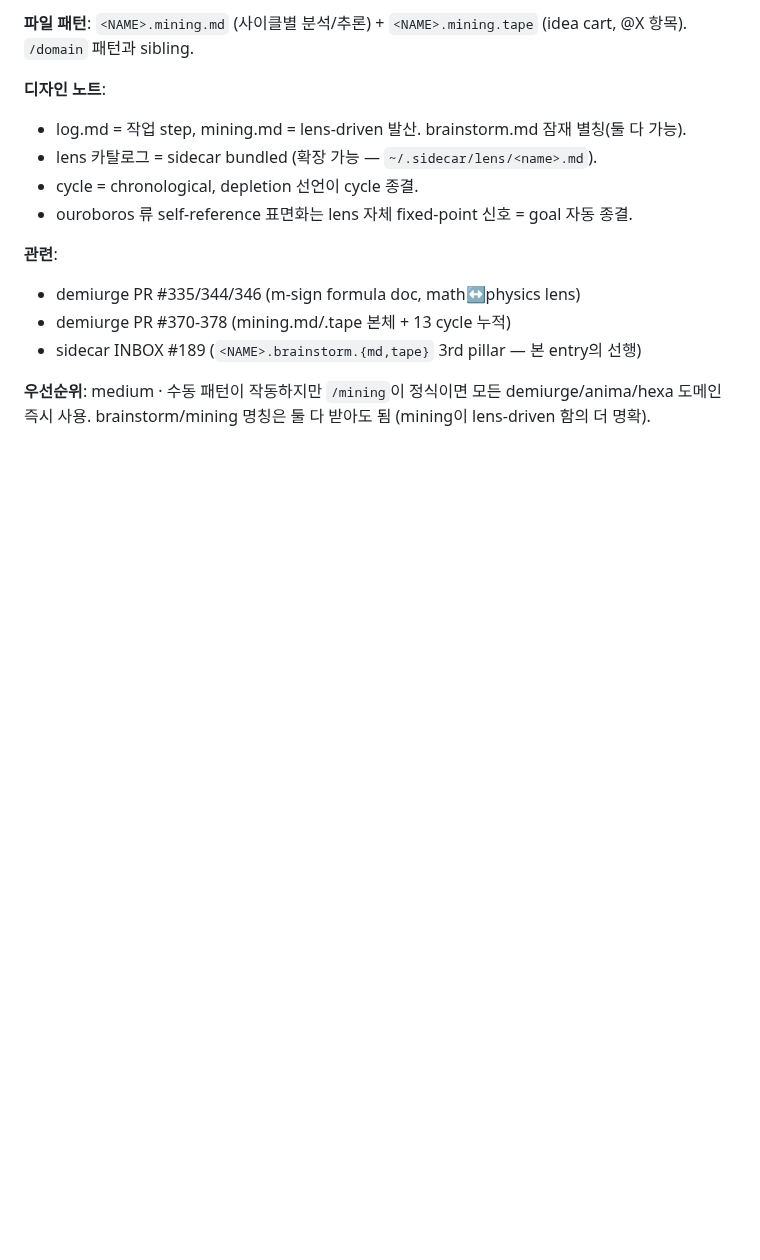
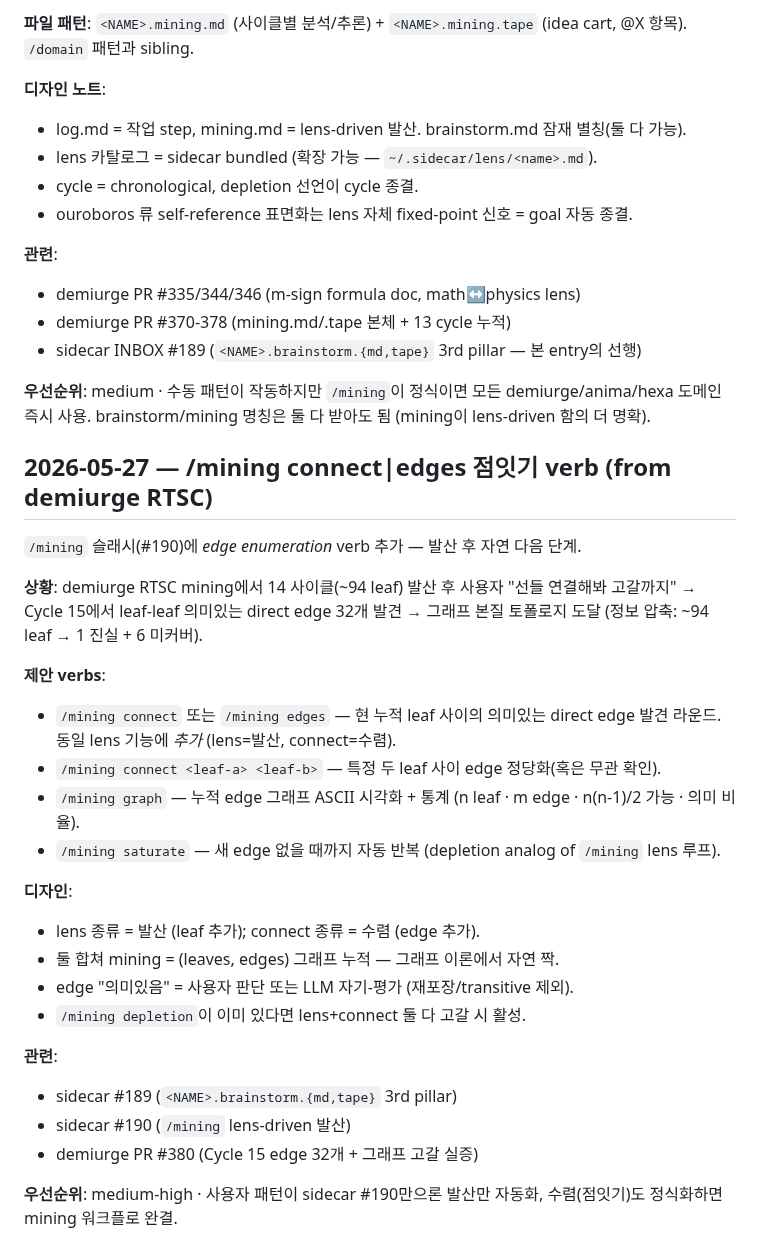
Before and after one commit to dancinlab/sidecar, a Markdown page: INBOX.log.md, the part around the change. Drawn GitHub-style; blank space fills up the shorter version.

Commit message:
inbox: /mining connect|edges|graph|saturate 점잇기 verb (from demiurge RTSC Cycle 15)
sidecar #190 /mining lens-divergence의 자연 짝 = edge enumeration (수렴).
demiurge mining Cycle 15에서 ~94 leaf → 32 edge → 1 진실+6 미커버 압축 실증.
lens(발산)+connect(수렴) 합쳐 mining = (leaves,edges) 그래프 누적.

```diff
--- a/INBOX.log.md
+++ b/INBOX.log.md
@@ -386,3 +386,28 @@ bare /domain:
 - sidecar INBOX #189 (`<NAME>.brainstorm.{md,tape}` 3rd pillar — 본 entry의 선행)
 
 **우선순위**: medium · 수동 패턴이 작동하지만 `/mining`이 정식이면 모든 demiurge/anima/hexa 도메인 즉시 사용. brainstorm/mining 명칭은 둘 다 받아도 됨 (mining이 lens-driven 함의 더 명확).
+
+## 2026-05-27 — /mining connect|edges 점잇기 verb (from demiurge RTSC)
+
+`/mining` 슬래시(#190)에 *edge enumeration* verb 추가 — 발산 후 자연 다음 단계.
+
+**상황**: demiurge RTSC mining에서 14 사이클(~94 leaf) 발산 후 사용자 "선들 연결해봐 고갈까지" → Cycle 15에서 leaf-leaf 의미있는 direct edge 32개 발견 → 그래프 본질 토폴로지 도달 (정보 압축: ~94 leaf → 1 진실 + 6 미커버).
+
+**제안 verbs**:
+- `/mining connect` 또는 `/mining edges` — 현 누적 leaf 사이의 의미있는 direct edge 발견 라운드. 동일 lens 기능에 *추가* (lens=발산, connect=수렴).
+- `/mining connect <leaf-a> <leaf-b>` — 특정 두 leaf 사이 edge 정당화(혹은 무관 확인).
+- `/mining graph` — 누적 edge 그래프 ASCII 시각화 + 통계 (n leaf · m edge · n(n-1)/2 가능 · 의미 비율).
+- `/mining saturate` — 새 edge 없을 때까지 자동 반복 (depletion analog of `/mining` lens 루프).
+
+**디자인**:
+- lens 종류 = 발산 (leaf 추가); connect 종류 = 수렴 (edge 추가).
+- 둘 합쳐 mining = (leaves, edges) 그래프 누적 — 그래프 이론에서 자연 짝.
+- edge "의미있음" = 사용자 판단 또는 LLM 자기-평가 (재포장/transitive 제외).
+- `/mining depletion`이 이미 있다면 lens+connect 둘 다 고갈 시 활성.
+
+**관련**:
+- sidecar #189 (`<NAME>.brainstorm.{md,tape}` 3rd pillar)
+- sidecar #190 (`/mining` lens-driven 발산)
+- demiurge PR #380 (Cycle 15 edge 32개 + 그래프 고갈 실증)
+
+**우선순위**: medium-high · 사용자 패턴이 sidecar #190만으론 발산만 자동화, 수렴(점잇기)도 정식화하면 mining 워크플로 완결.
```
